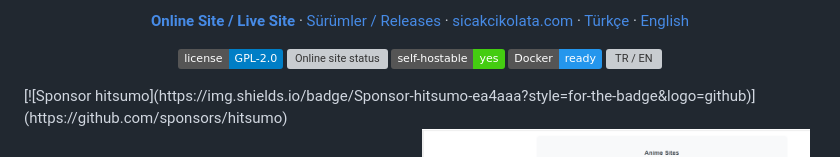
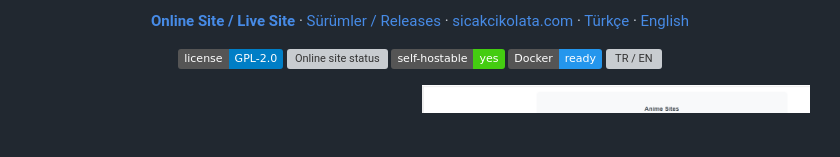
Before and after one commit to hitsumo/animetracker, a Markdown page: README.md, the part around the change. GitHub-like rendering; badges without logos; blank space fills up the shorter version; grey boxes are pictures that could not be loaded.

```diff
--- a/README.md
+++ b/README.md
@@ -26,7 +26,6 @@
   <img src="https://img.shields.io/badge/Docker-ready-2496ED.svg" alt="Docker ready">
   <img src="https://img.shields.io/badge/i18n-TR%20%2F%20EN-orange.svg" alt="TR / EN">
 </p>
-[![Sponsor hitsumo](https://img.shields.io/badge/Sponsor-hitsumo-ea4aaa?style=for-the-badge&logo=github)](https://github.com/sponsors/hitsumo)
 <!-- Ekran goruntuleri / Screenshots: docs/screenshots/ altina koy -->
 <p align="center">
   <img src="docs/screenshots/main.png" alt="Main / Main" width="49%">
```
